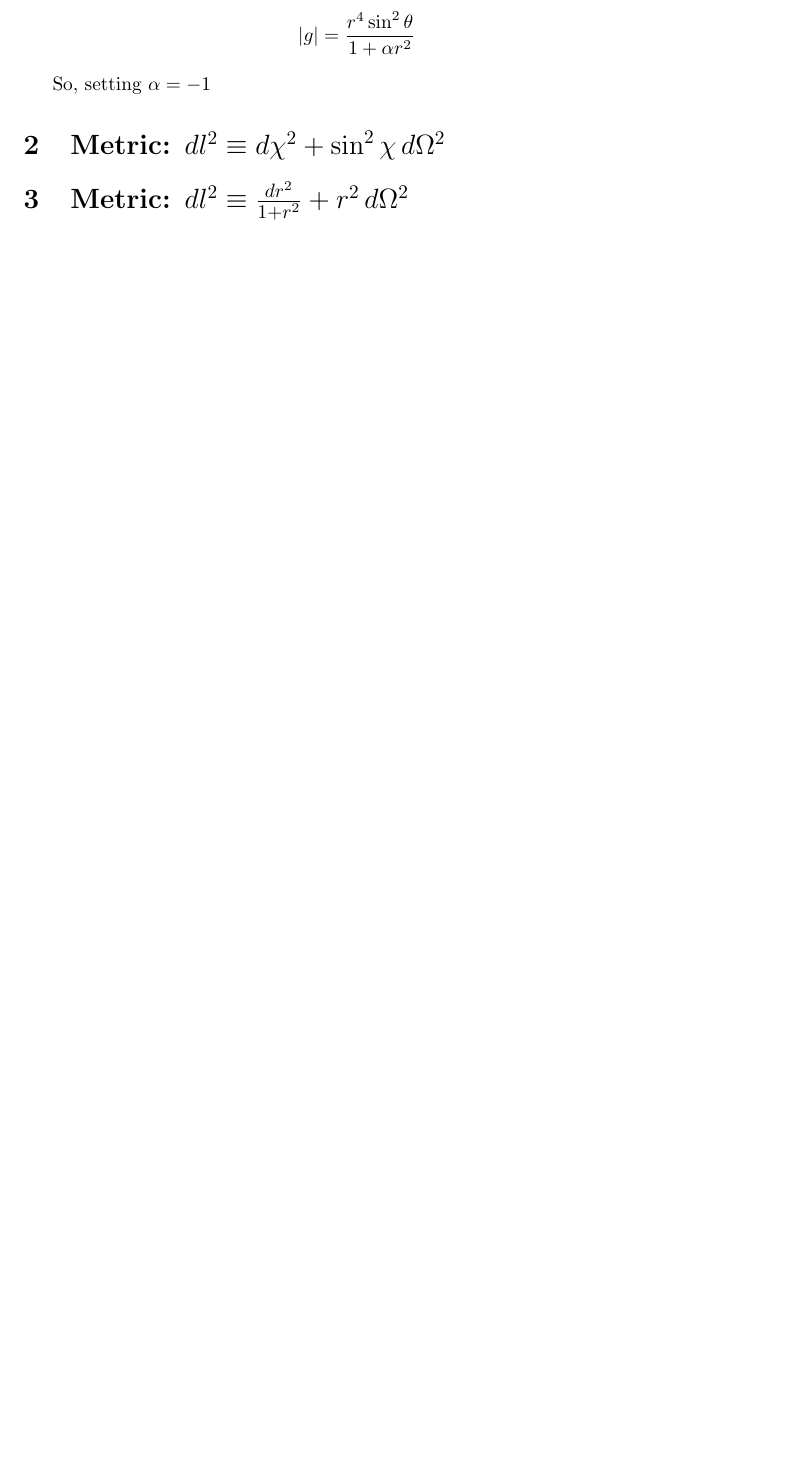
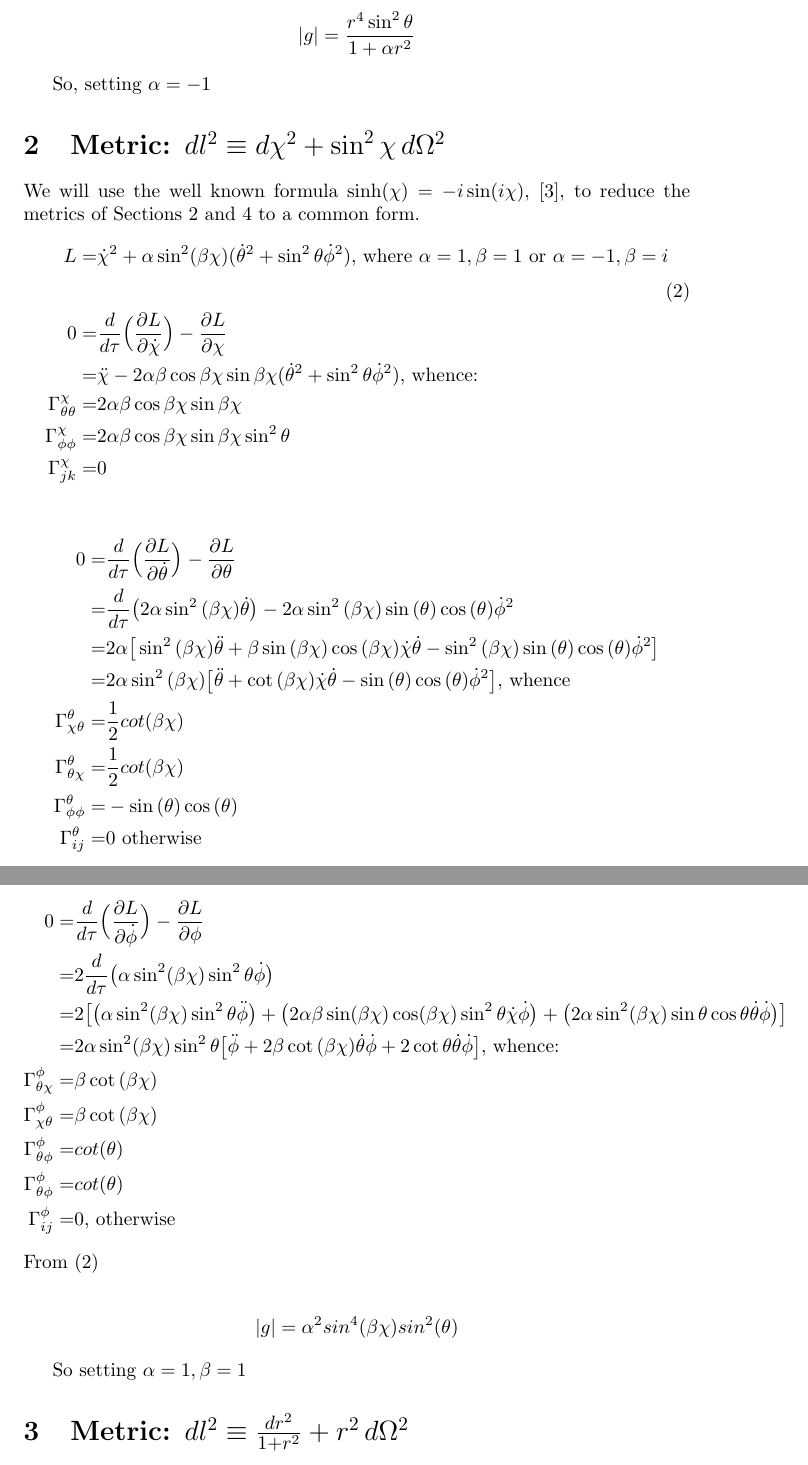
Before and after one commit to weka511/gr, a LaTeX paper (GR-problem-11.tex): part of page 4 of 4 before the commit and two parts of pages 4 and 5 of 5 after it, the two joined at a grey line, cut so that both start at the same text, the shorter picture padded with empty space. Compiled offline with pdfLaTeX.

Commit message:
Metric 2 Christoffel Symbols

```diff
--- a/GR-problem-11.tex
+++ b/GR-problem-11.tex
@@ -97,6 +97,45 @@ From \eqref{eq:lagrangian1}
 
 
 So, setting $\alpha=-1$
-\section{Metric: $dl^2\equiv d\chi^2+\sin^2 \chi\,d\Omega^2$}
+\section{Metric: $dl^2\equiv d\chi^2+\sin^2 \chi\,d\Omega^2$} \label{section:metric2}
+We will use the well known formula $\sinh(\chi)=-i \sin(i\chi)$, \cite{wiki:sinh}, to reduce the metrics of Sections \ref{section:metric2} and \ref{section:metric4} to a common form.
+\begin{align*}
+L=&\dot{\chi}^2 + \alpha \sin^2(\beta \chi)(\dot\theta^2 + \sin^2 \theta \dot \phi^2)\text{, where $\alpha=1,\beta=1$ or $\alpha=-1,\beta=i$} \numberthis \label{eq:lagrangian2}\\
+0=&\frac{d}{d \tau}\Big(\frac{\partial L}{\partial \dot{\chi}}\Big)-\frac{\partial L}{\partial \chi}\\
+=&\ddot{\chi}-2\alpha\beta \cos{\beta\chi}\sin{\beta\chi}(\dot\theta^2 + \sin^2 \theta \dot \phi^2)\text{, whence:}\\
+\Gamma^{\chi}_{\theta\theta}=&2\alpha\beta \cos{\beta\chi}\sin{\beta\chi}\\
+\Gamma^{\chi}_{\phi\phi}=&2\alpha\beta \cos{\beta\chi}\sin{\beta\chi}\sin^2 \theta\\
+\Gamma^{\chi}_{jk}=&0
+\end{align*}
+
+\begin{align*}
+0=&\frac{d}{d \tau}\Big(\frac{\partial L}{\partial \dot{\theta}}\Big)-\frac{\partial L}{\partial \theta}\\
+=&\frac{d}{d \tau}\big(2\alpha\sin^2{(\beta\chi)}\dot{\theta}\big)-2\alpha\sin^2{(\beta\chi)}\sin{(\theta)}\cos{(\theta)}\dot{\phi}^2\\
+=&2\alpha\big[\sin^2{(\beta\chi)}\ddot{\theta}+\beta\sin{(\beta\chi)}\cos{(\beta\chi)}\dot{\chi}\dot{\theta}-\sin^2{(\beta\chi)}\sin{(\theta)}\cos{(\theta)}\dot{\phi}^2\big]\\
+=&2\alpha\sin^2{(\beta\chi)}\big[\ddot{\theta}+\cot{(\beta\chi)}\dot{\chi}\dot{\theta}-\sin{(\theta)}\cos{(\theta)}\dot{\phi}^2\big]\text{, whence}\\
+\Gamma^{\theta}_{\chi\theta}=&\frac{1}{2}cot{(\beta\chi)}\\
+\Gamma^{\theta}_{\theta\chi}=&\frac{1}{2}cot{(\beta\chi)}\\
+\Gamma^{\theta}_{\phi\phi}=&-\sin{(\theta)}\cos{(\theta)}\\
+\Gamma^{\theta}_{ij}=&0\text{ otherwise}
+\end{align*}
+
+\begin{align*}
+0=&\frac{d}{d \tau}\Big(\frac{\partial L}{\partial \dot{\phi}}\Big)-\frac{\partial L}{\partial \phi}\\
+=&2\frac{d}{d \tau}\big(\alpha \sin^2(\beta \chi) \sin^2 \theta \dot \phi\big)\\
+=&2\big[\big(\alpha \sin^2(\beta \chi) \sin^2 \theta \ddot \phi\big) + \big(2 \alpha \beta \sin(\beta \chi) \cos(\beta \chi) \sin^2 \theta \dot{\chi}\dot \phi\big) + \big(2\alpha \sin^2(\beta \chi) \sin \theta \cos\theta \dot\theta \dot \phi\big)\big]\\
+=&2\alpha \sin^2(\beta \chi) \sin^2 \theta\big[\ddot{\phi}+2 \beta \cot{(\beta\chi)} \dot{\theta}\dot{\phi}+2\cot{\theta\dot\theta \dot \phi}\big]\text{, whence:}\\
+\Gamma^{\phi}_{\theta\chi}=&\beta\cot{(\beta\chi)}\\
+\Gamma^{\phi}_{\chi\theta}=&\beta\cot{(\beta\chi)}\\
+\Gamma^{\phi}_{\theta\phi}=&cot{(\theta)}\\
+\Gamma^{\phi}_{\theta\phi}=&cot{(\theta)}\\
+\Gamma^{\phi}_{ij}=&0\text{, otherwise}
+\end{align*}
+From \eqref{eq:lagrangian2}
+
+\begin{align*}
+|g|=\alpha^2sin^4{(\beta\chi)}sin^2{(\theta)}
+\end{align*}
+
+So setting $\alpha=1,\beta=1$
 \section{Metric: $dl^2\equiv\frac{dr^2}{1+r^2}+r^2\,d\Omega^2$}  \label{section:metric3}
 So, setting $\alpha=+1$
```
Also changed, not shown: GR-problem-11.tex (24 more changed lines).
